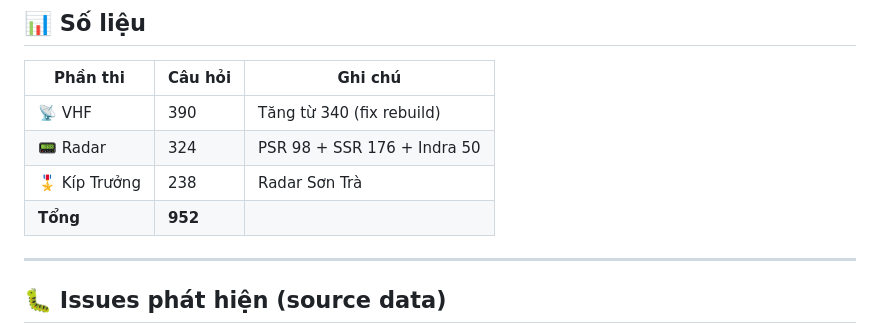
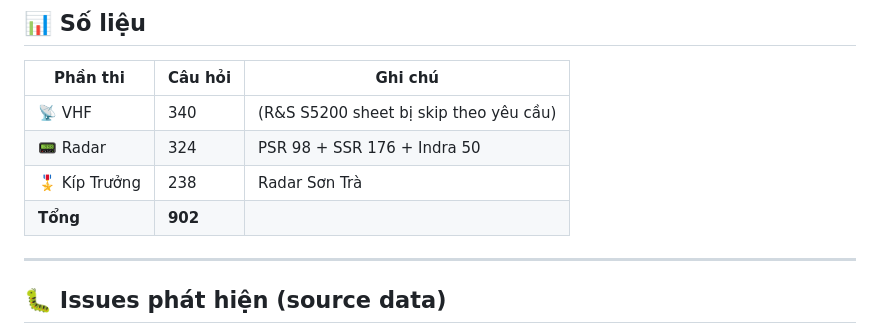
Before and after one commit to txdung/quiz-generator, a Markdown page: CHANGES_LOG.md, the part around the change. GitHub-like rendering.

```diff
--- a/CHANGES_LOG.md
+++ b/CHANGES_LOG.md
@@ -105,10 +105,10 @@
 
 | Phần thi | Câu hỏi | Ghi chú |
 |----------|---------|----------|
-| 📡 VHF | 390 | Tăng từ 340 (fix rebuild) |
+| 📡 VHF | 340 | (R&S S5200 sheet bị skip theo yêu cầu) |
 | 📟 Radar | 324 | PSR 98 + SSR 176 + Indra 50 |
 | 🎖️ Kíp Trưởng | 238 | Radar Sơn Trà |
-| **Tổng** | **952** | |
+| **Tổng** | **902** | |
 
 ---
 
```
Also changed, not shown: PROJECT_SUMMARY.md (+5 -7 lines).
